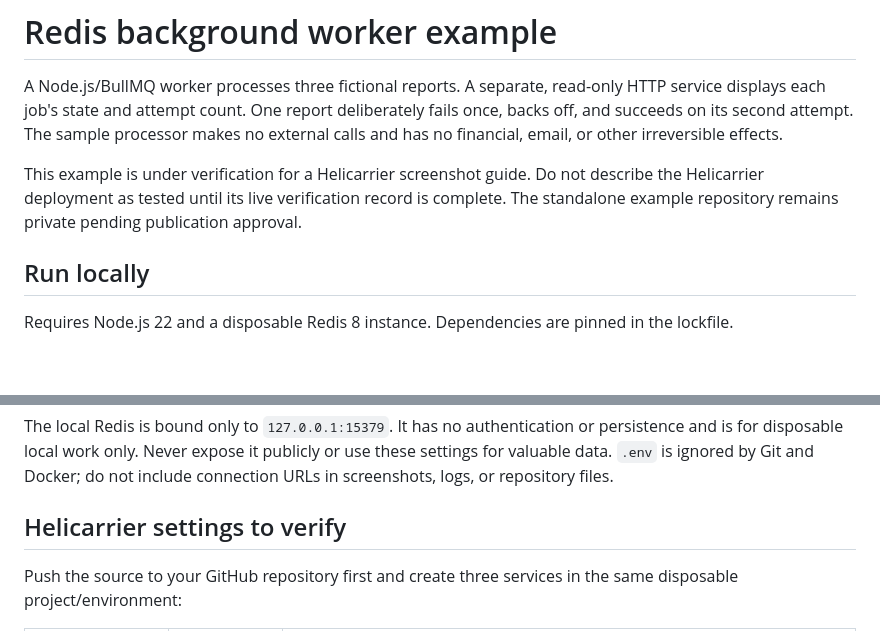
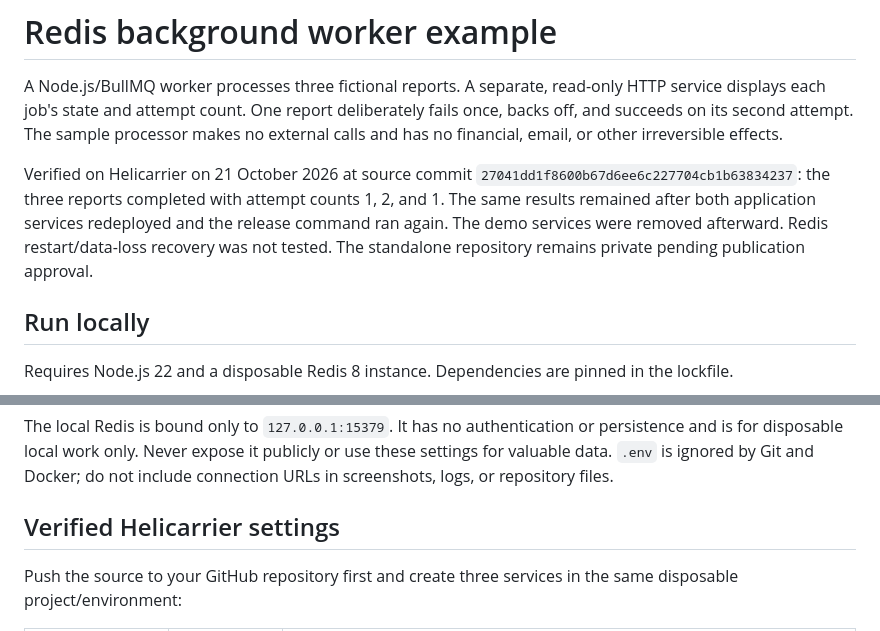
Before and after one commit to Bluefish-Studio/helicarrier-redis-worker, a Markdown page: README.md, 2 parts joined by grey strips. Drawn GitHub-style; blank space fills up the shorter version.

Commit message:
Document verified live queue outcome and cleanup

```diff
--- a/README.md
+++ b/README.md
@@ -2,7 +2,7 @@
 
 A Node.js/BullMQ worker processes three fictional reports. A separate, read-only HTTP service displays each job's state and attempt count. One report deliberately fails once, backs off, and succeeds on its second attempt. The sample processor makes no external calls and has no financial, email, or other irreversible effects.
 
-This example is under verification for a Helicarrier screenshot guide. Do not describe the Helicarrier deployment as tested until its live verification record is complete. The standalone example repository remains private pending publication approval.
+Verified on Helicarrier on 21 October 2026 at source commit `27041dd1f8600b67d6ee6c227704cb1b63834237`: the three reports completed with attempt counts 1, 2, and 1. The same results remained after both application services redeployed and the release command ran again. The demo services were removed afterward. Redis restart/data-loss recovery was not tested. The standalone repository remains private pending publication approval.
 
 ## Run locally
 
@@ -26,7 +26,7 @@ Open `http://localhost:3000`. Expect three completed jobs with attempt counts **
 
 The local Redis is bound only to `127.0.0.1:15379`. It has no authentication or persistence and is for disposable local work only. Never expose it publicly or use these settings for valuable data. `.env` is ignored by Git and Docker; do not include connection URLs in screenshots, logs, or repository files.
 
-## Helicarrier settings to verify
+## Verified Helicarrier settings
 
 Push the source to your GitHub repository first and create three services in the same disposable project/environment:
 
```
